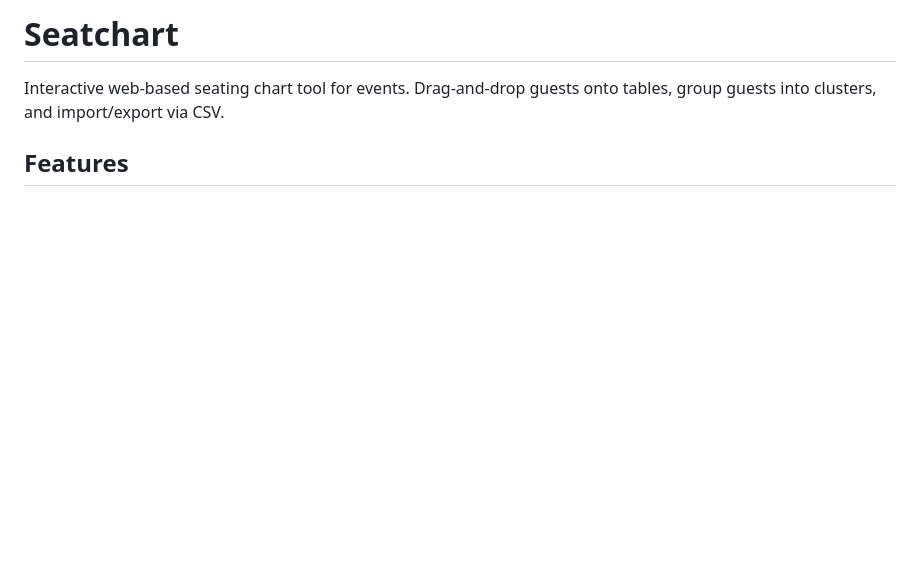
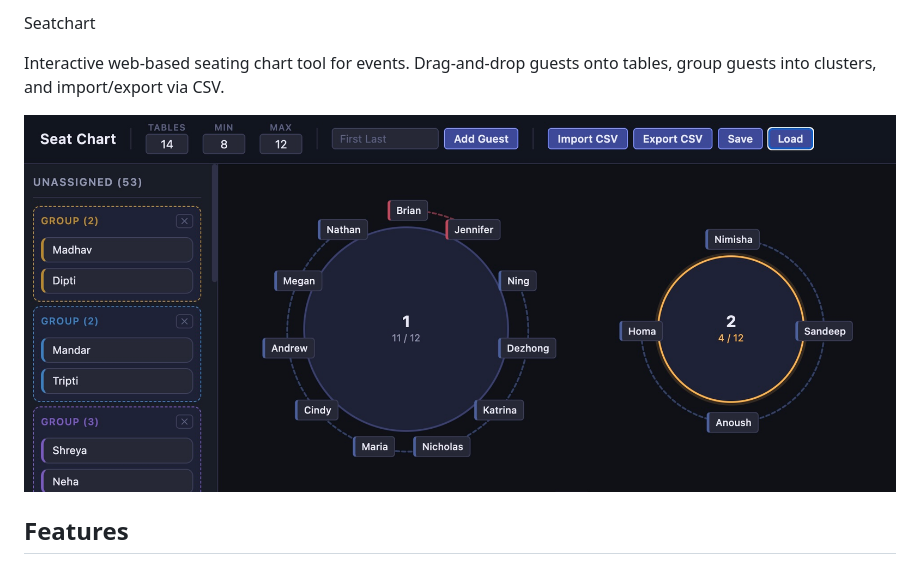
Before and after one commit to hrishisd/seatchart, a Markdown page: README.md, the part around the change. GitHub-like rendering; pictures changed too: images/snippet.jpg (added); blank space fills up the shorter version.

Commit message:
add example image

```diff
--- a/README.md
+++ b/README.md
@@ -1,6 +1,8 @@
-# Seatchart
+ Seatchart
 
 Interactive web-based seating chart tool for events. Drag-and-drop guests onto tables, group guests into clusters, and import/export via CSV.
+
+![example image](images/snippet.jpg)
 
 ## Features
 
```
